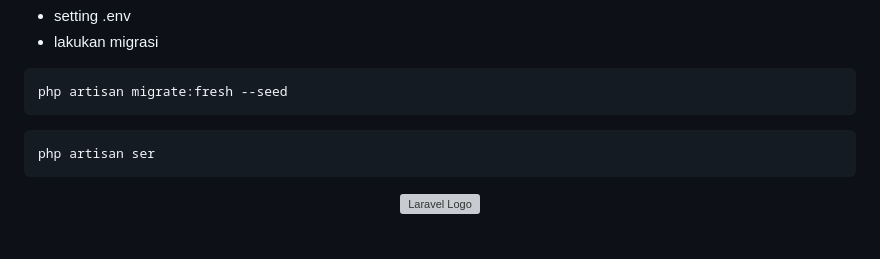
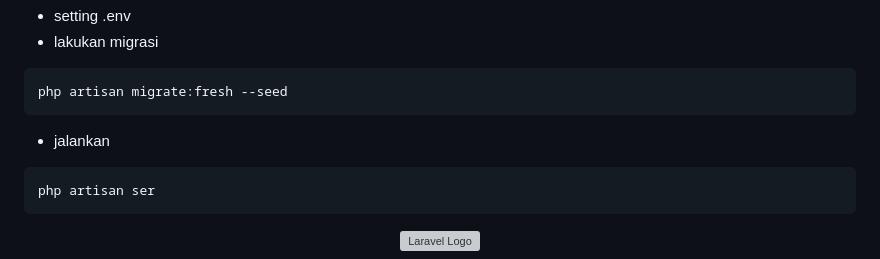
Before and after one commit to amaralfatah/laravel-presensi-gps, a Markdown page: README.md, the part around the change. GitHub-like rendering; blank space fills up the shorter version; grey boxes are pictures that could not be loaded.

````diff
--- a/README.md
+++ b/README.md
@@ -12,6 +12,7 @@ composer install
 ```
 php artisan migrate:fresh --seed
 ```
+- jalankan
 ```
 php artisan ser
 ```
````
